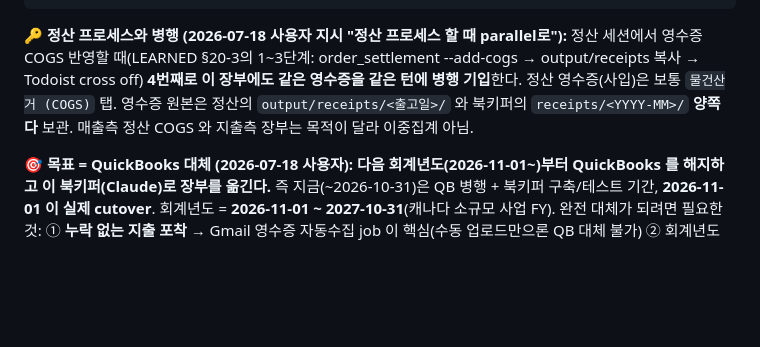
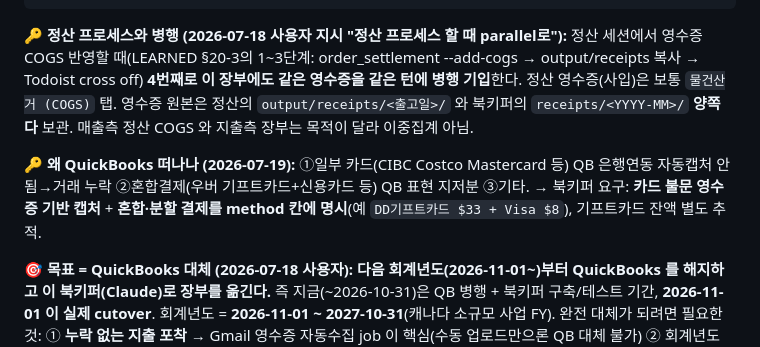
Before and after one commit to cyoon84/smartstore-addnew, a Markdown page: memory/project_bookkeeper_expense_tracker.md, the part around the change. GitHub-like rendering; blank space fills up the shorter version.

Commit message:
learn(북키퍼): QuickBooks 이탈 근거 + 카드불문/혼합결제 설계 요구
- QB 이탈 이유: 일부 카드(CIBC Costco MC 등) 자동캡처 누락, 혼합결제(기프트카드+신용카드) 지저분
- 북키퍼 요구: 카드 불문 영수증 기반 캡처 + 혼합결제 method 명시 + 기프트카드 잔액 별도추적

Co-Authored-By: Claude Opus 4.8 <noreply@anthropic.com>

```diff
--- a/memory/project_bookkeeper_expense_tracker.md
+++ b/memory/project_bookkeeper_expense_tracker.md
@@ -39,6 +39,8 @@ python3 scripts/add_expense.py -c 식비 -d 2026-07-18 -m "Costco" \
 
 **🔑 정산 프로세스와 병행 (2026-07-18 사용자 지시 "정산 프로세스 할 때 parallel로"):** 정산 세션에서 영수증 COGS 반영할 때(LEARNED §20-3의 1~3단계: order_settlement --add-cogs → output/receipts 복사 → Todoist cross off) **4번째로 이 장부에도 같은 영수증을 같은 턴에 병행 기입**한다. 정산 영수증(사입)은 보통 `물건산거 (COGS)` 탭. 영수증 원본은 정산의 `output/receipts/<출고일>/` 와 북키퍼의 `receipts/<YYYY-MM>/` **양쪽 다** 보관. 매출측 정산 COGS 와 지출측 장부는 목적이 달라 이중집계 아님.
 
+**🔑 왜 QuickBooks 떠나나 (2026-07-19):** ①일부 카드(CIBC Costco Mastercard 등) QB 은행연동 자동캡처 안 됨→거래 누락 ②혼합결제(우버 기프트카드+신용카드 등) QB 표현 지저분 ③기타. → 북키퍼 요구: **카드 불문 영수증 기반 캡처** + **혼합·분할 결제를 method 칸에 명시**(예 `DD기프트카드 $33 + Visa $8`), 기프트카드 잔액 별도 추적.
+
 **🎯 목표 = QuickBooks 대체 (2026-07-18 사용자):** **다음 회계년도(2026-11-01~)부터 QuickBooks 를 해지하고 이 북키퍼(Claude)로 장부를 옮긴다.** 즉 지금(~2026-10-31)은 QB 병행 + 북키퍼 구축/테스트 기간, **2026-11-01 이 실제 cutover**. 회계년도 = **2026-11-01 ~ 2027-10-31**(캐나다 소규모 사업 FY). 완전 대체가 되려면 필요한 것: ① **누락 없는 지출 포착** → Gmail 영수증 자동수집 job 이 핵심(수동 업로드만으론 QB 대체 불가) ② 회계년도 단위 장부·리포트(카테고리별·월별 지출 요약, P&L 성격) ③ 세무 신고에 쓸 카테고리 정합성. → 기존 [[project_qbo_receipt_upload]](QBO Drive 업로드/API)는 **cutover 후 폐기 대상**(QB 자체를 안 쓰므로). Nov 1 다가오면 회계년도별 장부 파일(`장부_FY2027.xlsx` 등)·리포트 스크립트 구축.
 
 **예정:** Gmail 영수증 자동수집 scheduled job 을 여기로 통합(현재 미구현, add_expense.py 호출 방식으로 설계 — QB 대체의 핵심 선결 과제). 관련 [[project_order_settlement]] · [[project_qbo_receipt_upload]] · LEARNED §20-3.
```
